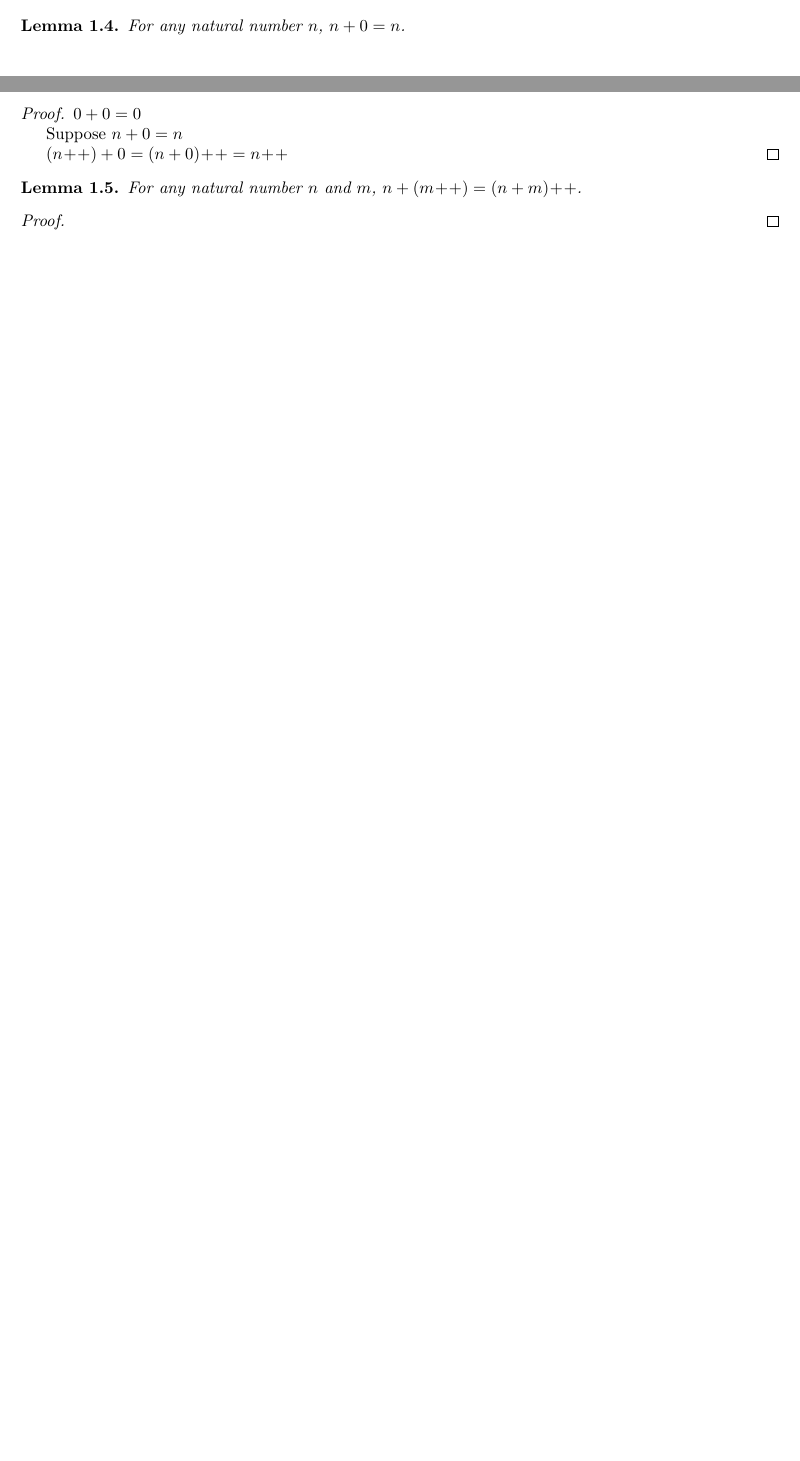
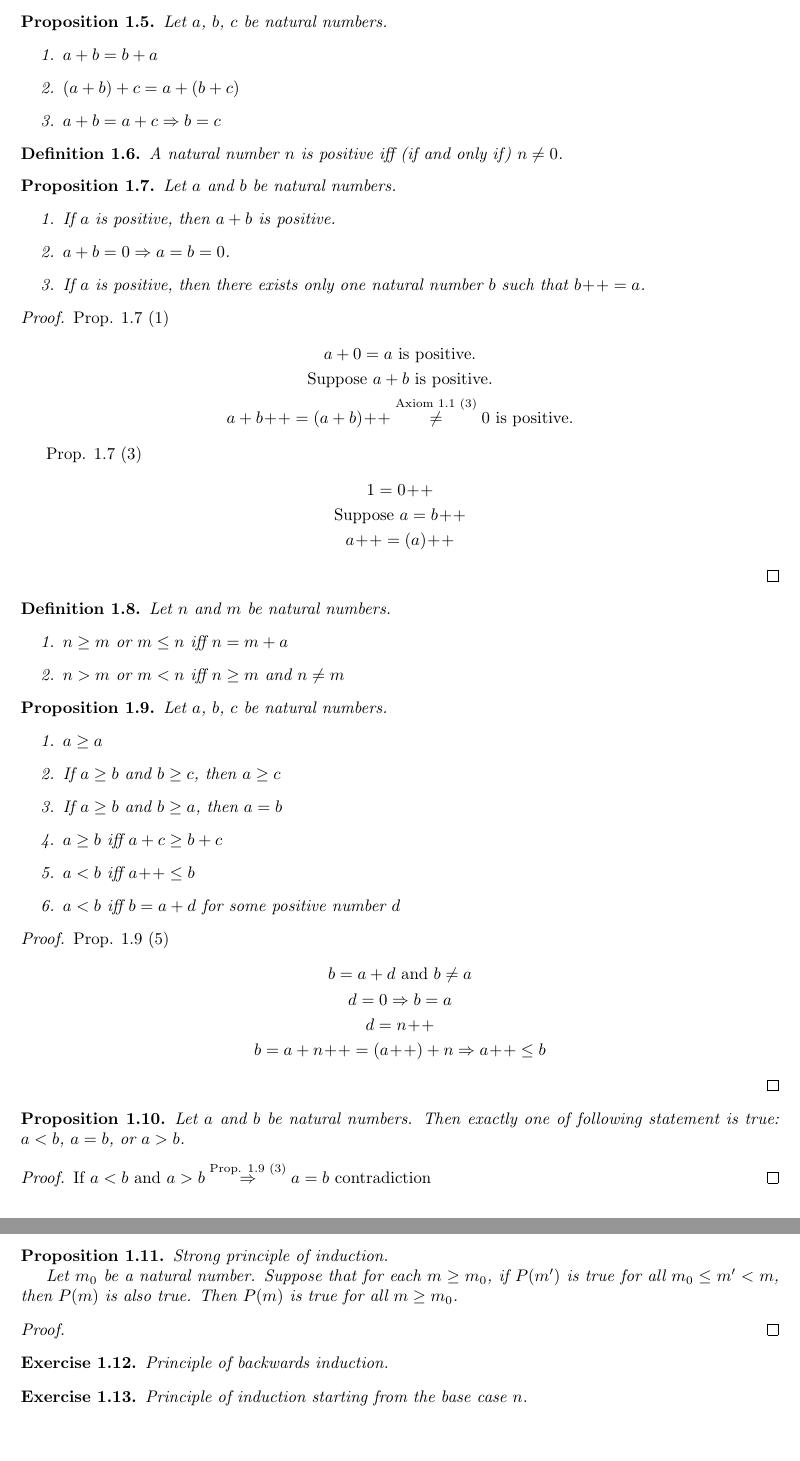
Before and after one commit to TurbulenceChaos/turbulencechaos.github.io, a LaTeX document (math/analysis/analysis.tex, which reads template/article-style.tex): two parts of pages 1 and 2 of 2 before the commit and two parts of pages 2 and 3 of 3 after it, joined at a grey line, cut at the place of the change, the shorter picture padded with empty space. Compiled offline with pdfLaTeX.

Commit message:
Update analysis.tex

```diff
--- a/math/analysis/analysis.tex
+++ b/math/analysis/analysis.tex
@@ -8,7 +8,7 @@
 
 \title{Analysis}
 \author{PENG}
-\date{Created: 20260801, Version: 20260803}
+\date{Created: 20260801, Version: 20260805}
 
 \begin{document}
 \maketitle
@@ -61,4 +55,3 @@
 \end{definition}
 
 \begin{lemma}
-  For any natural number $n$, $n + 0 = n$.
@@ -65,20 +62,101 @@
 \end{lemma}
 
+\begin{proposition}
+  Let $a$, $b$, $c$ be natural numbers.
+  \begin{enumerate}
+  \item $a+b=b+a$
+  \item $(a+b)+c=a+(b+c)$
+  \item $a+b=a+c \Rightarrow b=c$
+  \end{enumerate}
+\end{proposition}
+
+\begin{definition}
+  A natural number $n$ is positive iff (if and only if) $n \neq 0$.
+\end{definition}
+
+\begin{proposition}
+  \label{prop:positive-natural-numbers}
+  Let $a$ and $b$ be natural numbers.
+  \begin{enumerate}
+  \item If $a$ is positive, then $a+b$ is positive.
+  \item $a+b=0 \Rightarrow a=b=0$.
+  \item If $a$ is positive, then there exists only one natural number $b$ such that $b\pp=a$.
+  \end{enumerate}
+\end{proposition}
+
 \begin{proof}
-  $0 + 0 = 0$
+  Prop. \ref{prop:positive-natural-numbers} (1)
+  \begin{gather*}
+    a+0=a \text{ is positive.}                \\
+    \text{Suppose } a+b \text{ is positive.} \\
+    a+b\pp = (a+b)\pp \overset{\text{Axiom \ref{axiom:peano-axioms} (3)}}{\neq} 0 \text{ is positive.}
+  \end{gather*}
 
-  Suppose $n + 0 = n$
-
-  $(n\pp) + 0 = (n+0)\pp = n\pp$
+  Prop. \ref{prop:positive-natural-numbers} (3)
+  \begin{gather*}
+    1=0\pp                 \\
+    \text{Suppose } a=b\pp \\
+    a\pp=(a)\pp
+  \end{gather*}
 \end{proof}
 
-\begin{lemma}
-  For any natural number $n$ and $m$, $n + (m\pp) = (n+m)\pp$.
-\end{lemma}
+\begin{definition}
+  Let $n$ and $m$ be natural numbers.
+  \begin{enumerate}
+  \item $n \geq m$ or $m \leq n$ iff $n=m+a$
+  \item $n>m$ or $m<n$ iff $n \geq m$ and $n \neq m$
+  \end{enumerate}
+\end{definition}
+
+\begin{proposition}
+  \label{prop:natural-numbers-order}
+  Let $a$, $b$, $c$ be natural numbers.
+  \begin{enumerate}
+  \item $a \geq a$
+  \item If $a \geq b$ and $b \geq c$, then $a \geq c$
+  \item If $a \geq b$ and $b \geq a$, then $a=b$
+  \item $a \geq b$ iff $a+c \geq b+c$
+  \item $a<b$ iff $a\pp \leq b$
+  \item $a<b$ iff $b=a+d$ for some positive number $d$
+  \end{enumerate}
+\end{proposition}
+
+\begin{proof}
+  Prop. \ref{prop:natural-numbers-order} (5)
+  \begin{gather*}
+    b=a+d \text{ and } b \neq a \\
+    d=0 \Rightarrow b=a         \\
+    d=n\pp                      \\
+    b=a+n\pp=(a\pp)+n \Rightarrow a\pp \leq b
+  \end{gather*}
+\end{proof}
+
+\begin{proposition}
+  Let $a$ and $b$ be natural numbers. Then exactly one of following statement is true:
+  $a<b$, $a=b$, or $a>b$.
+\end{proposition}
+
+\begin{proof}
+  If $a<b$ and $a>b \overset{\text{Prop. \ref{prop:natural-numbers-order} (3)}}{\Rightarrow} a=b$ contradiction
+\end{proof}
+
+\begin{proposition}
+  Strong principle of induction.
+
+  Let $m_{0}$ be a natural number. Suppose that for each $m \geq m_{0}$, if $P(m')$ is true for all $m_{0} \leq m' < m$, then $P(m)$ is also true. Then $P(m)$ is true for all $m \geq m_{0}$.
+\end{proposition}
 
 \begin{proof}
 
 \end{proof}
 
+\begin{exercise}
+  Principle of backwards induction.
+\end{exercise}
+
+\begin{exercise}
+  Principle of induction starting from the base case $n$.
+\end{exercise}
+
 \printbibliography
 \end{document}
--- a/template/article-style.tex
+++ b/template/article-style.tex
@@ -16,5 +16,6 @@
 \newtheorem{definition}[theorem]{Definition}
 \newtheorem{axiom}[theorem]{Axiom}
 \newtheorem{proposition}[theorem]{Proposition}
+\newtheorem{corollary}[theorem]{Corollary}
 \newtheorem{example}[theorem]{Example}
 \newtheorem{exercise}[theorem]{Exercise}
```
Also changed, not shown: math/analysis/analysis.pdf, math/analysis/analysis.tex (12 more changed lines).
